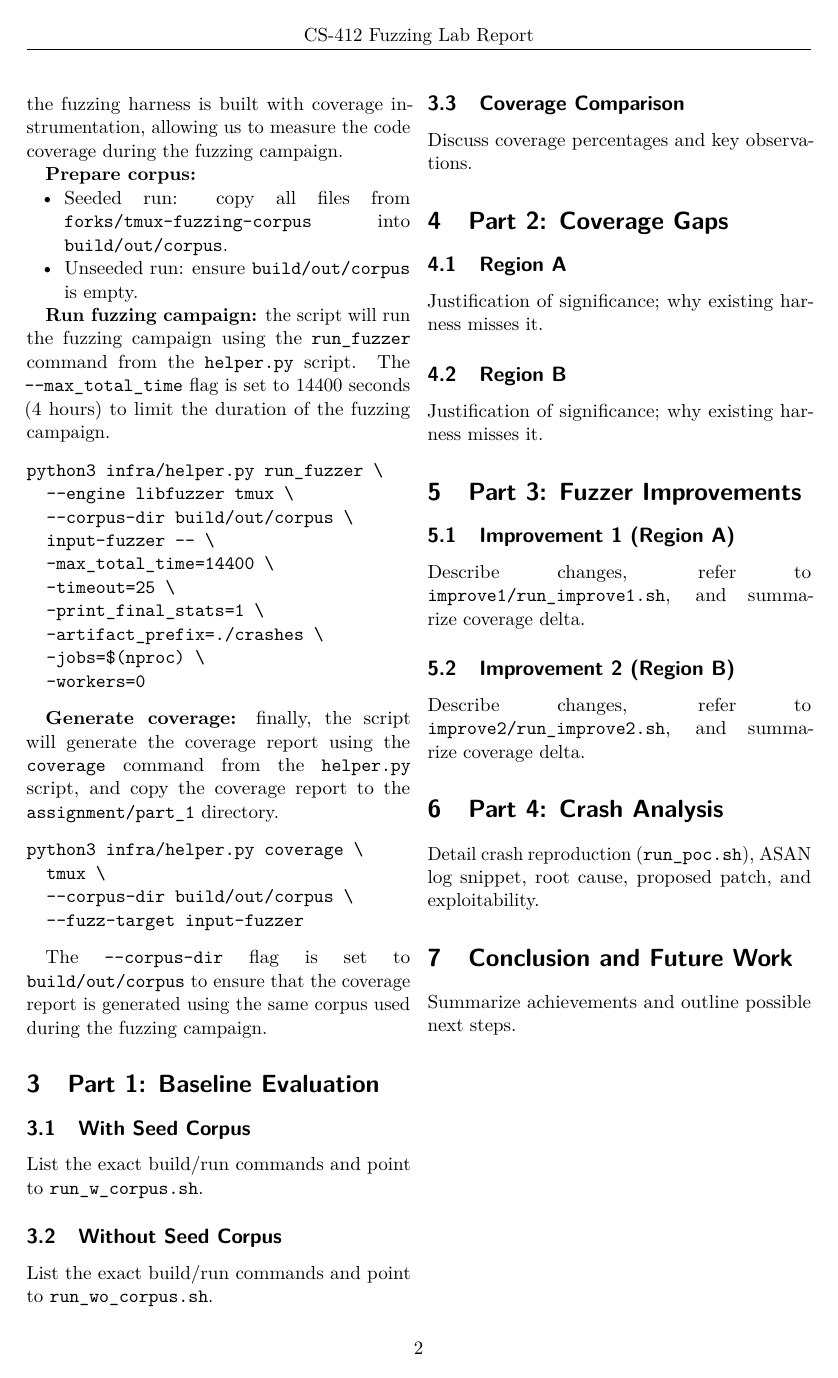
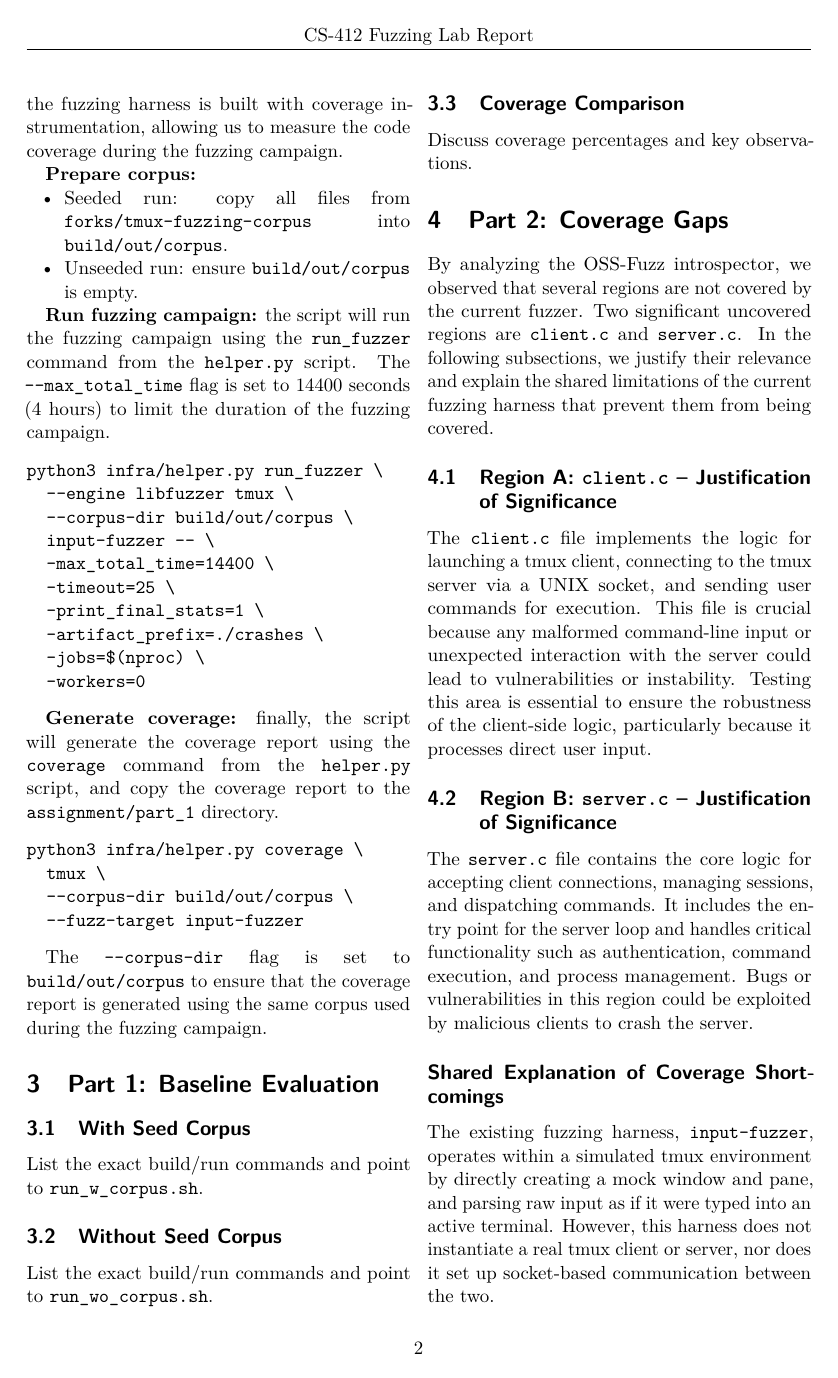
Before and after one commit to lucadibello/tmux-fuzzing, a LaTeX paper (report/report.tex): page 2 of 2 before the commit and page 2 of 3 after it. Compiled offline with pdfLaTeX.

Commit message:
Done Part 2 report

```diff
--- a/report/report.tex
+++ b/report/report.tex
@@ -103,12 +103,18 @@ List the exact build/run commands and point to \texttt{run\_wo\_corpus.sh}.
 Discuss coverage percentages and key observations.
 
 \section{Part 2: Coverage Gaps}
+By analyzing the OSS-Fuzz introspector, we observed that several regions are not covered by the current fuzzer. Two significant uncovered regions are \texttt{client.c} and \texttt{server.c}. In the following subsections, we justify their relevance and explain the shared limitations of the current fuzzing harness that prevent them from being covered.
 
-\subsection{Region A}
-Justification of significance; why existing harness misses it.
+\subsection{Region A: \texttt{client.c} – Justification of Significance}
+The \texttt{client.c} file implements the logic for launching a tmux client, connecting to the tmux server via a UNIX socket, and sending user commands for execution. This file is crucial because any malformed command-line input or unexpected interaction with the server could lead to vulnerabilities or instability. Testing this area is essential to ensure the robustness of the client-side logic, particularly because it processes direct user input.
 
-\subsection{Region B}
-Justification of significance; why existing harness misses it.
+\subsection{Region B: \texttt{server.c} – Justification of Significance}
+The \texttt{server.c} file contains the core logic for accepting client connections, managing sessions, and dispatching commands. It includes the entry point for the server loop and handles critical functionality such as authentication, command execution, and process management. Bugs or vulnerabilities in this region could be exploited by malicious clients to crash the server.
+
+\subsection*{Shared Explanation of Coverage Shortcomings}
+The existing fuzzing harness, \texttt{input-fuzzer}, operates within a simulated tmux environment by directly creating a mock window and pane, and parsing raw input as if it were typed into an active terminal. However, this harness does not instantiate a real tmux client or server, nor does it set up socket-based communication between the two.
+
+As a result, any code related to the actual startup of the client process (\texttt{client.c}) or the server's handling of connections and command dispatching (\texttt{server.c}) lies entirely outside the execution scope of the current harness. These components are only triggered in a full client-server lifecycle, which is not simulated or exercised by the current fuzzing setup. Therefore, the input-fuzzer is fundamentally limited to user-interface-level input processing, leaving the network and process-management layers untested.
 
 \section{Part 3: Fuzzer Improvements}
 
```
